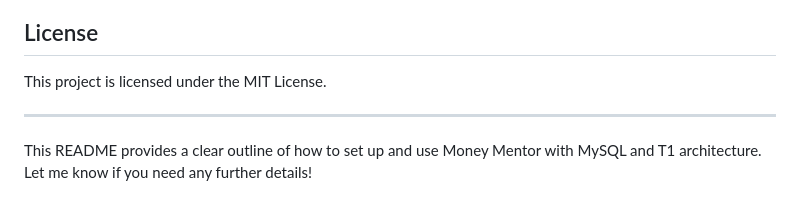
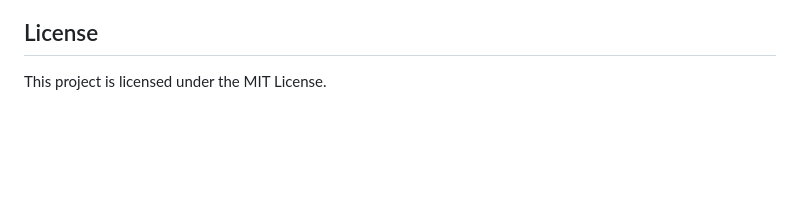
Before and after one commit to keys7/Money-Mentor, a Markdown page: README.md, the part around the change. Drawn GitHub-style; blank space fills up the shorter version.

```diff
--- a/README.md
+++ b/README.md
@@ -109,7 +109,3 @@ We welcome contributions to enhance Money Mentor. Feel free to fork the reposito
 ## License
 
 This project is licensed under the MIT License.
-
----
-
-This README provides a clear outline of how to set up and use Money Mentor with MySQL and T1 architecture. Let me know if you need any further details!
```
